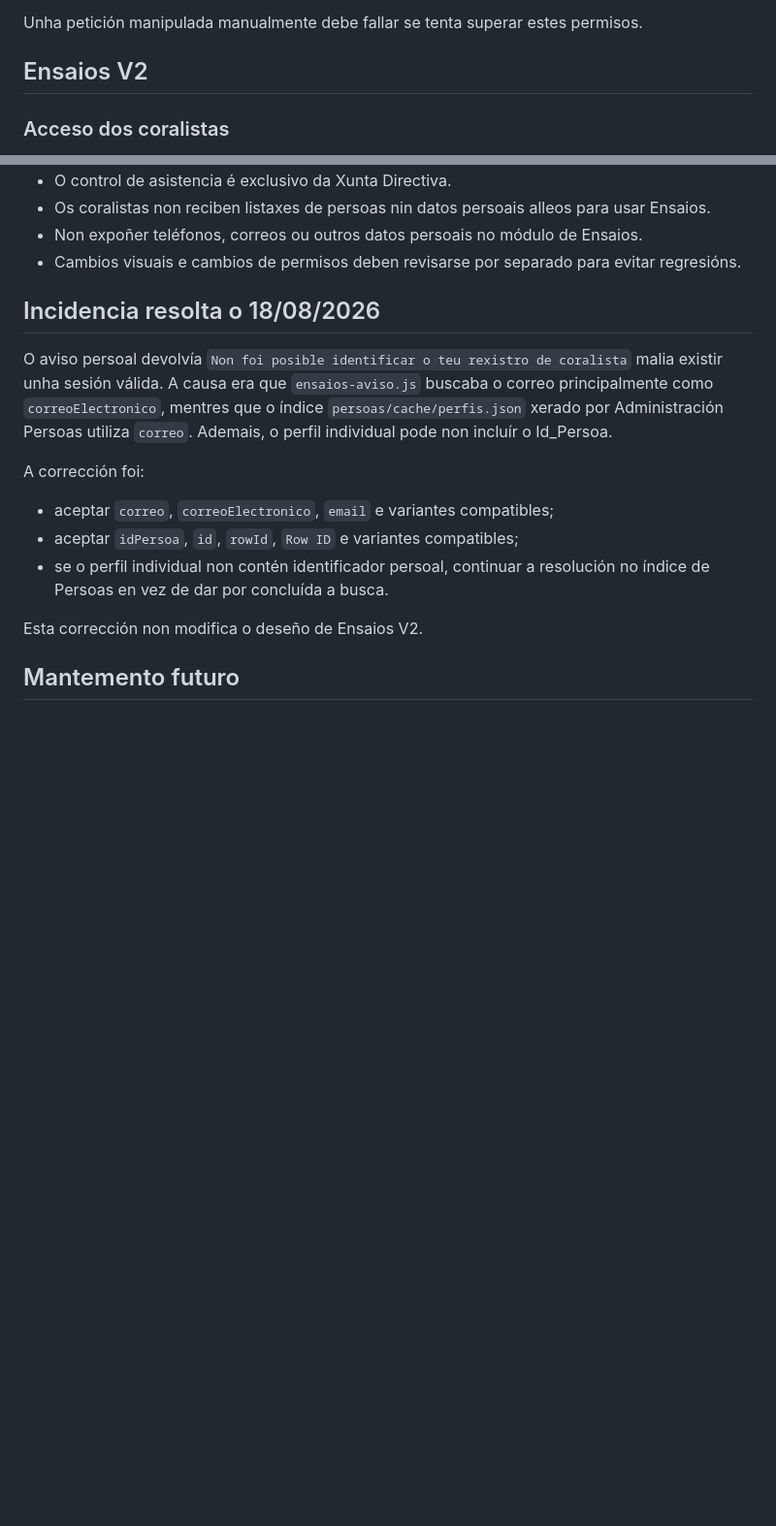
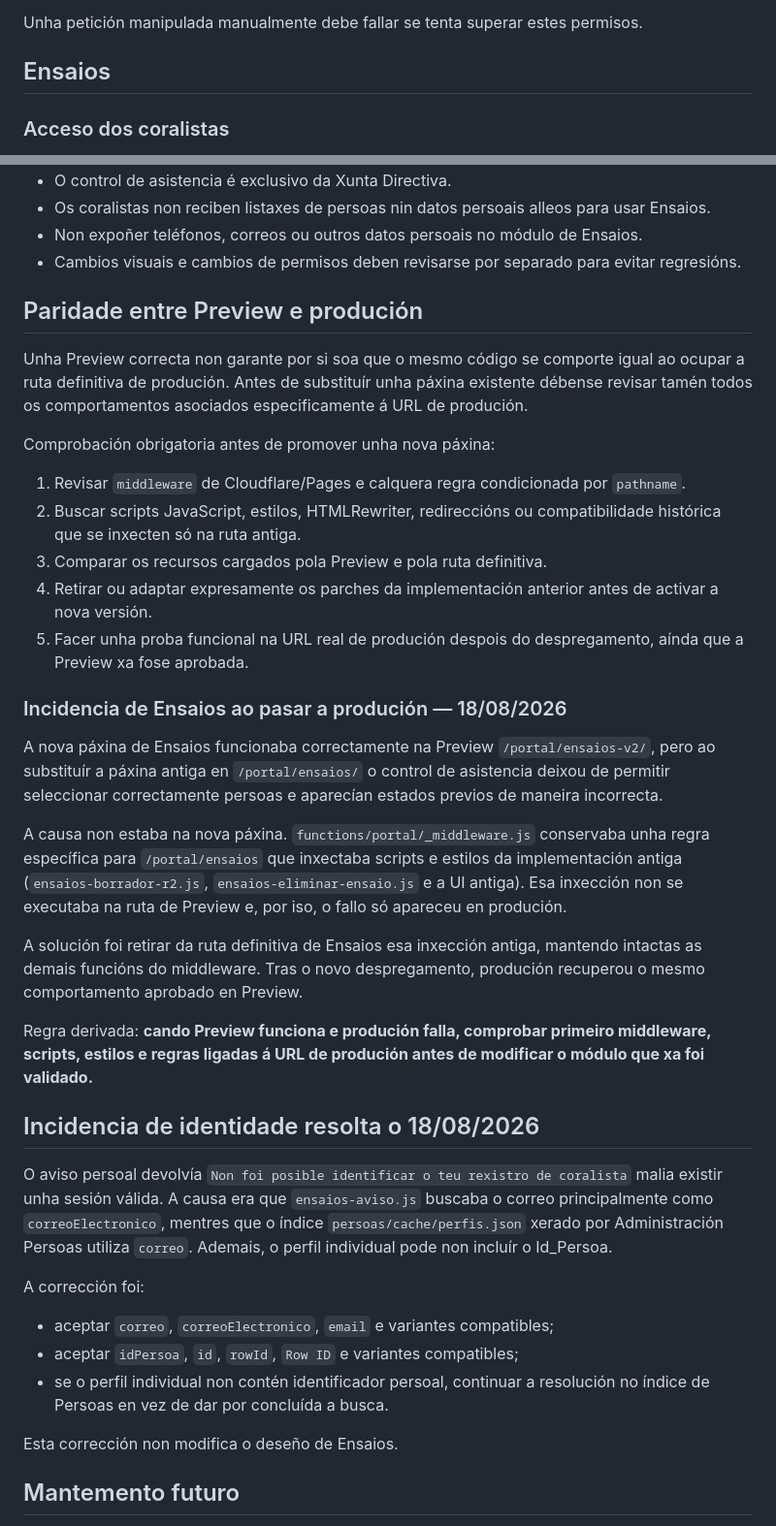
Before and after one commit to coralpolifonicapontevedra-coder/scpp-web, a Markdown page: docs/framework-scpp/IDENTIDADE-E-PERMISOS-PORTAL.md, 2 parts joined by grey strips. Shown at 97% size. Rendered like a GitHub page; blank space fills up the shorter version.

Commit message:
Documenta paridade entre Preview e produción no framework

```diff
--- a/docs/framework-scpp/IDENTIDADE-E-PERMISOS-PORTAL.md
+++ b/docs/framework-scpp/IDENTIDADE-E-PERMISOS-PORTAL.md
@@ -24,7 +24,7 @@ Ocultar un botón non é unha medida de autorización. Os permisos deben comprob
 
 Unha petición manipulada manualmente debe fallar se tenta superar estes permisos.
 
-## Ensaios V2
+## Ensaios
 
 ### Acceso dos coralistas
 
@@ -76,7 +76,29 @@ O índice de administración de Persoas usa actualmente os campos normalizados `
 - Non expoñer teléfonos, correos ou outros datos persoais no módulo de Ensaios.
 - Cambios visuais e cambios de permisos deben revisarse por separado para evitar regresións.
 
-## Incidencia resolta o 18/08/2026
+## Paridade entre Preview e produción
+
+Unha Preview correcta non garante por si soa que o mesmo código se comporte igual ao ocupar a ruta definitiva de produción. Antes de substituír unha páxina existente débense revisar tamén todos os comportamentos asociados especificamente á URL de produción.
+
+Comprobación obrigatoria antes de promover unha nova páxina:
+
+1. Revisar `middleware` de Cloudflare/Pages e calquera regra condicionada por `pathname`.
+2. Buscar scripts JavaScript, estilos, HTMLRewriter, redireccións ou compatibilidade histórica que se inxecten só na ruta antiga.
+3. Comparar os recursos cargados pola Preview e pola ruta definitiva.
+4. Retirar ou adaptar expresamente os parches da implementación anterior antes de activar a nova versión.
+5. Facer unha proba funcional na URL real de produción despois do despregamento, aínda que a Preview xa fose aprobada.
+
+### Incidencia de Ensaios ao pasar a produción — 18/08/2026
+
+A nova páxina de Ensaios funcionaba correctamente na Preview `/portal/ensaios-v2/`, pero ao substituír a páxina antiga en `/portal/ensaios/` o control de asistencia deixou de permitir seleccionar correctamente persoas e aparecían estados previos de maneira incorrecta.
+
+A causa non estaba na nova páxina. `functions/portal/_middleware.js` conservaba unha regra específica para `/portal/ensaios` que inxectaba scripts e estilos da implementación antiga (`ensaios-borrador-r2.js`, `ensaios-eliminar-ensaio.js` e a UI antiga). Esa inxección non se executaba na ruta de Preview e, por iso, o fallo só apareceu en produción.
+
+A solución foi retirar da ruta definitiva de Ensaios esa inxección antiga, mantendo intactas as demais funcións do middleware. Tras o novo despregamento, produción recuperou o mesmo comportamento aprobado en Preview.
+
+Regra derivada: **cando Preview funciona e produción falla, comprobar primeiro middleware, scripts, estilos e regras ligadas á URL de produción antes de modificar o módulo que xa foi validado.**
+
+## Incidencia de identidade resolta o 18/08/2026
 
 O aviso persoal devolvía `Non foi posible identificar o teu rexistro de coralista` malia existir unha sesión válida. A causa era que `ensaios-aviso.js` buscaba o correo principalmente como `correoElectronico`, mentres que o índice `persoas/cache/perfis.json` xerado por Administración Persoas utiliza `correo`. Ademais, o perfil individual pode non incluír o Id_Persoa.
 
@@ -86,7 +108,7 @@ A corrección foi:
 - aceptar `idPersoa`, `id`, `rowId`, `Row ID` e variantes compatibles;
 - se o perfil individual non contén identificador persoal, continuar a resolución no índice de Persoas en vez de dar por concluída a busca.
 
-Esta corrección non modifica o deseño de Ensaios V2.
+Esta corrección non modifica o deseño de Ensaios.
 
 ## Mantemento futuro
 
```
